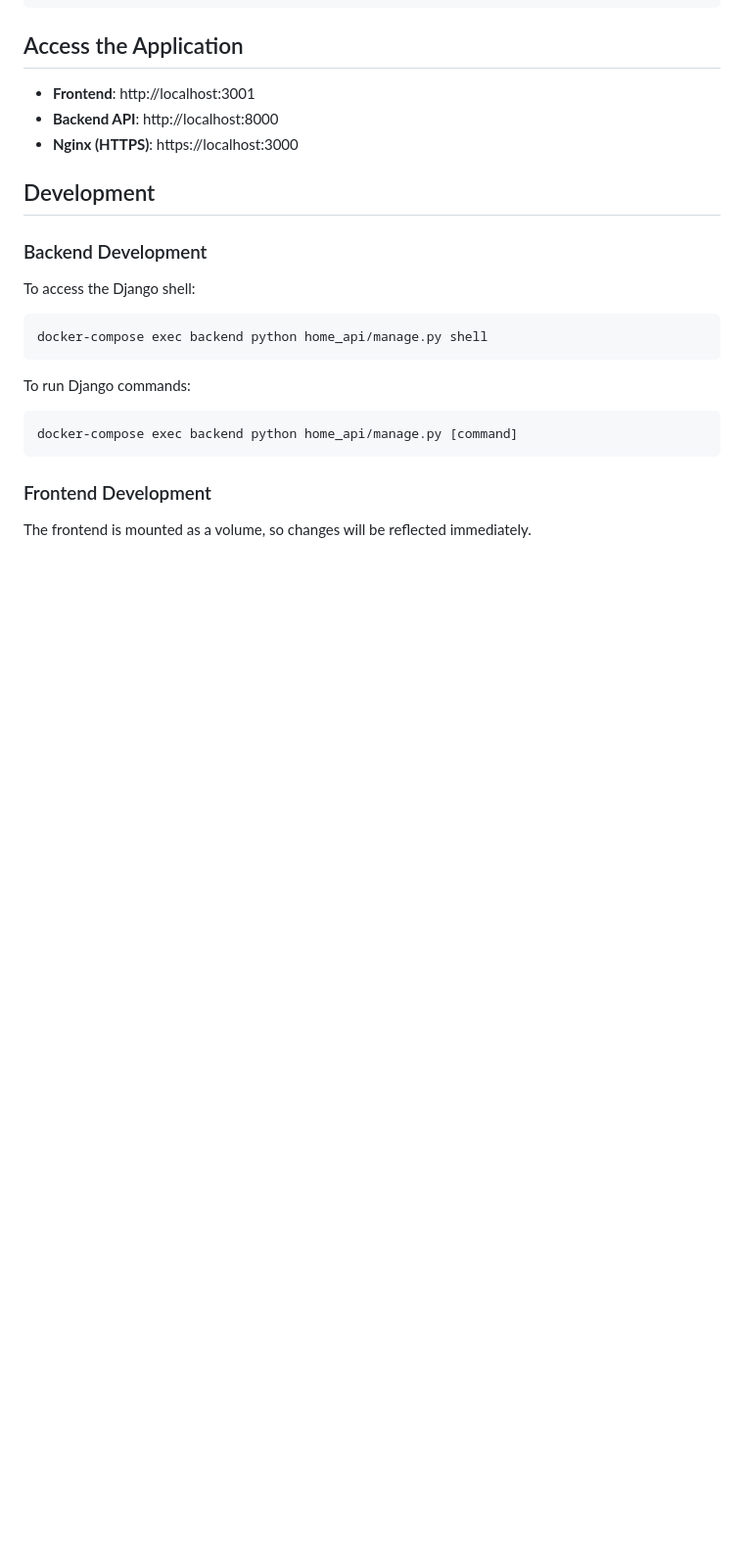
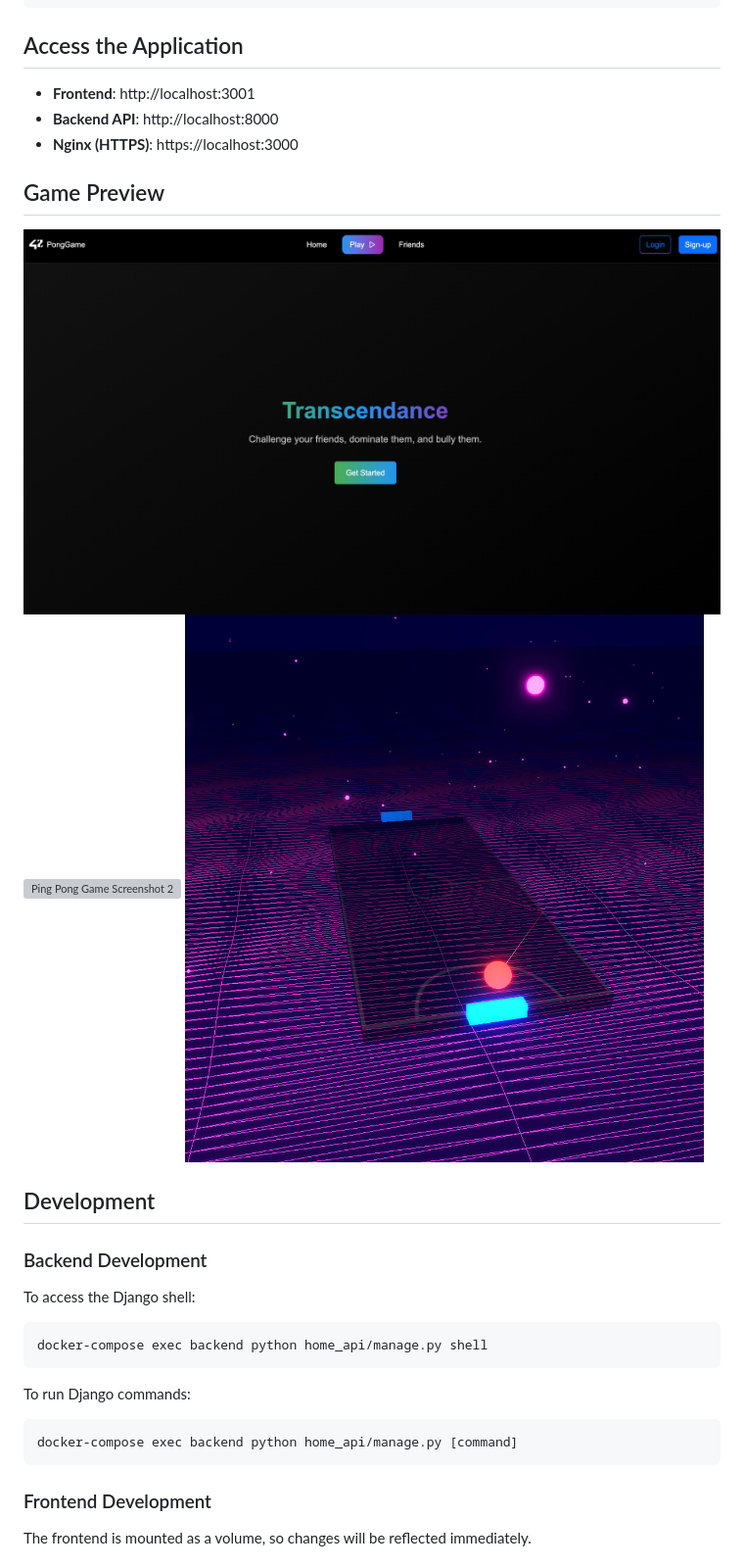
Before and after one commit to HazielCancino/Transcendance-main, a Markdown page: Readme.md, the part around the change printed below. Shown: that part at 98% size. Rendered like a GitHub page; pictures changed too: assets/screenshots/trans1.png (added), assets/screenshots/transcendancepreview.png (added); blank space fills up the shorter version; grey boxes are pictures that could not be loaded.

Commit message:
assets

```diff
--- a/Readme.md
+++ b/Readme.md
@@ -77,6 +88,13 @@ make re         # Restart the entire setup (down + up)
 - **Backend API**: http://localhost:8000
 - **Nginx (HTTPS)**: https://localhost:3000
 
+## Game Preview
+
+![Ping Pong Game Screenshot 1](assets/screenshots/trans1.png)
+![Ping Pong Game Screenshot 2](assets/screenshots/trans2.png)
+![Game Lobby Interface](assets/screenshots/transcendancepreview.png)
+
+
 ## Development
 
 ### Backend Development
```
Also changed, not shown: other parts of Readme.md (+37 -16 lines), assets/screenshots/trans3.png (added), assets/screenshots/trans4.png (added), assets/screenshots/trans5.png (added), 1 other file.
